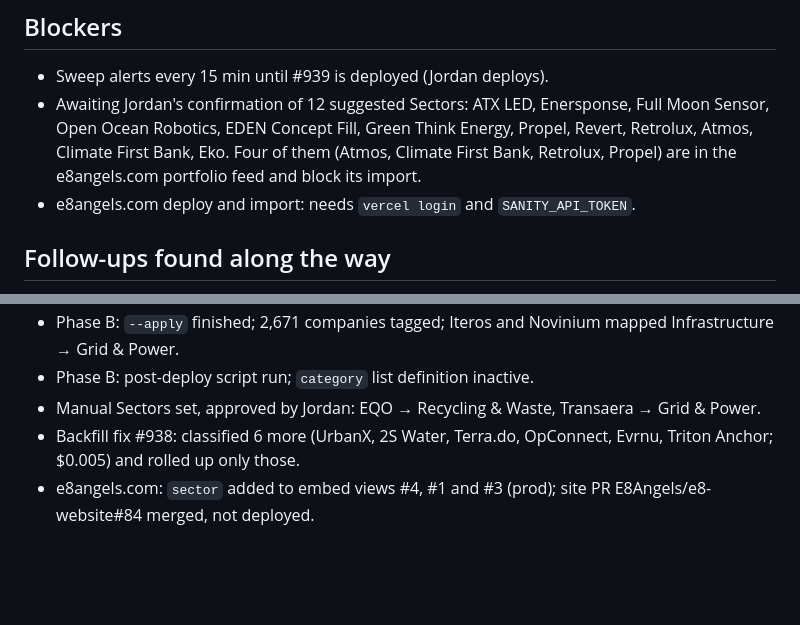
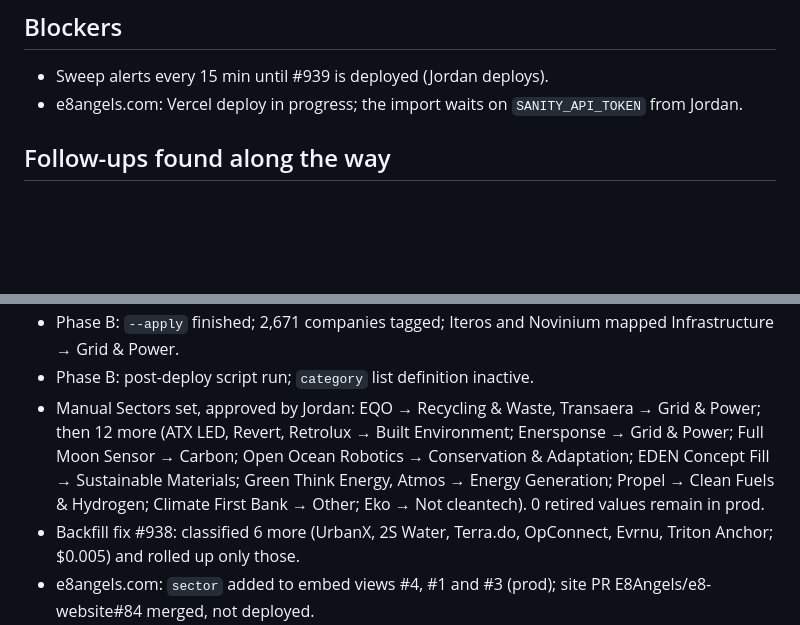
Before and after one commit to E8Angels/mockups, a Markdown page: application-sector-and-tags/implementation-status.md, 2 parts joined by grey strips. GitHub-like rendering; blank space fills up the shorter version.

Commit message:
application-sector-and-tags: manual Sectors applied, e8angels deploy

```diff
--- a/application-sector-and-tags/implementation-status.md
+++ b/application-sector-and-tags/implementation-status.md
@@ -32,8 +32,7 @@ Last updated: 2026-09-27. Update this file as work moves.
 ## Blockers
 
 - Sweep alerts every 15 min until #939 is deployed (Jordan deploys).
-- Awaiting Jordan's confirmation of 12 suggested Sectors: ATX LED, Enersponse, Full Moon Sensor, Open Ocean Robotics, EDEN Concept Fill, Green Think Energy, Propel, Revert, Retrolux, Atmos, Climate First Bank, Eko. Four of them (Atmos, Climate First Bank, Retrolux, Propel) are in the e8angels.com portfolio feed and block its import.
-- e8angels.com deploy and import: needs `vercel login` and `SANITY_API_TOKEN`.
+- e8angels.com: Vercel deploy in progress; the import waits on `SANITY_API_TOKEN` from Jordan.
 
 ## Follow-ups found along the way
 
@@ -69,7 +68,7 @@ Done (approved by Jordan 2026-09-27):
 - Phase B: Sectors of Interest remapped (106 members; 1 left with none).
 - Phase B: `--apply` finished; 2,671 companies tagged; Iteros and Novinium mapped Infrastructure → Grid & Power.
 - Phase B: post-deploy script run; `category` list definition inactive.
-- Manual Sectors set, approved by Jordan: EQO → Recycling & Waste, Transaera → Grid & Power.
+- Manual Sectors set, approved by Jordan: EQO → Recycling & Waste, Transaera → Grid & Power; then 12 more (ATX LED, Revert, Retrolux → Built Environment; Enersponse → Grid & Power; Full Moon Sensor → Carbon; Open Ocean Robotics → Conservation & Adaptation; EDEN Concept Fill → Sustainable Materials; Green Think Energy, Atmos → Energy Generation; Propel → Clean Fuels & Hydrogen; Climate First Bank → Other; Eko → Not cleantech). 0 retired values remain in prod.
 - Backfill fix #938: classified 6 more (UrbanX, 2S Water, Terra.do, OpConnect, Evrnu, Triton Anchor; $0.005) and rolled up only those.
 - e8angels.com: `sector` added to embed views #4, #1 and #3 (prod); site PR E8Angels/e8-website#84 merged, not deployed.
 - Phase A step 6: report. Of 2,710 companies: 1,403 unchanged, 1,249 changed (711 from retired values, 126 pure renames, 538 re-sorted between current Sectors), 26 newly given a Sector; 236 need review. Tags per company: Technology 1.53, Market 2.66, Business type 1.87, Built with 0.46; 1-vote share 15.8%.
```
